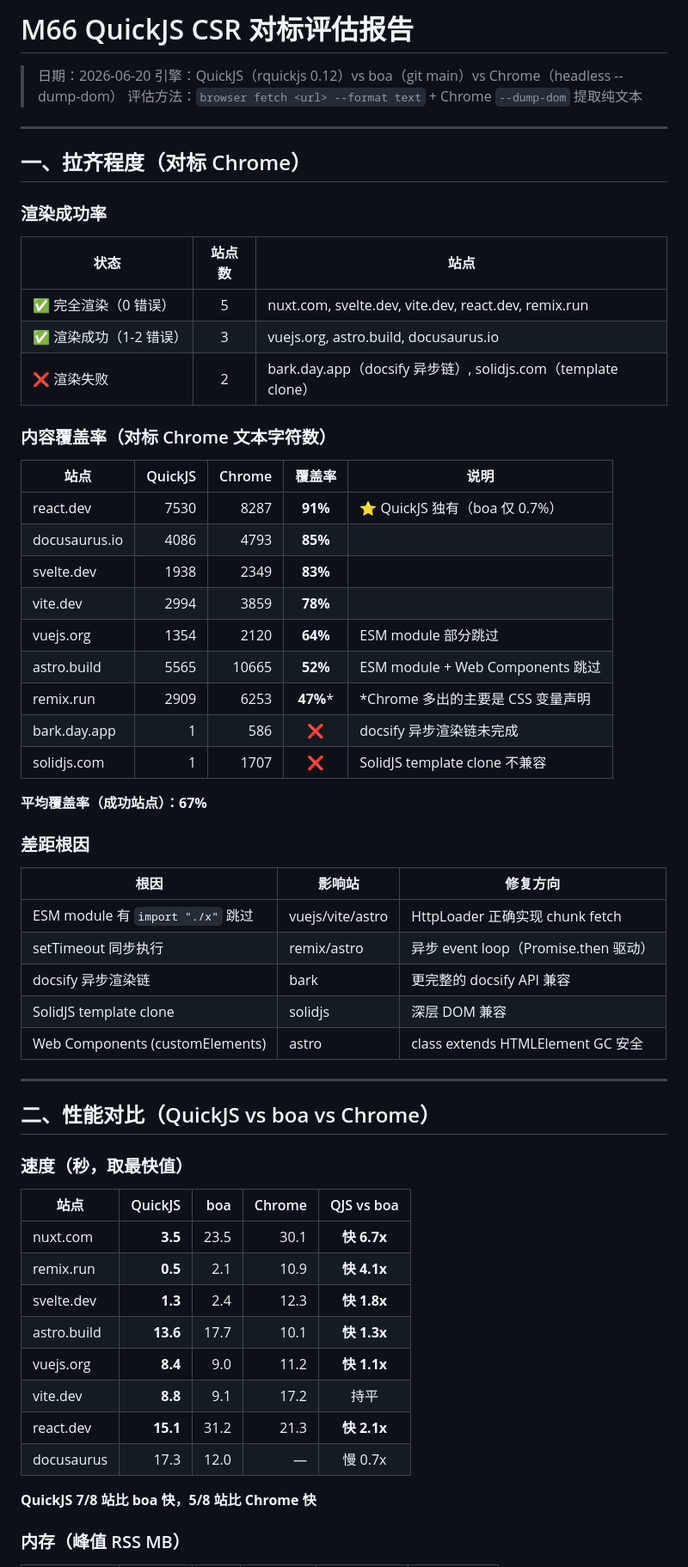
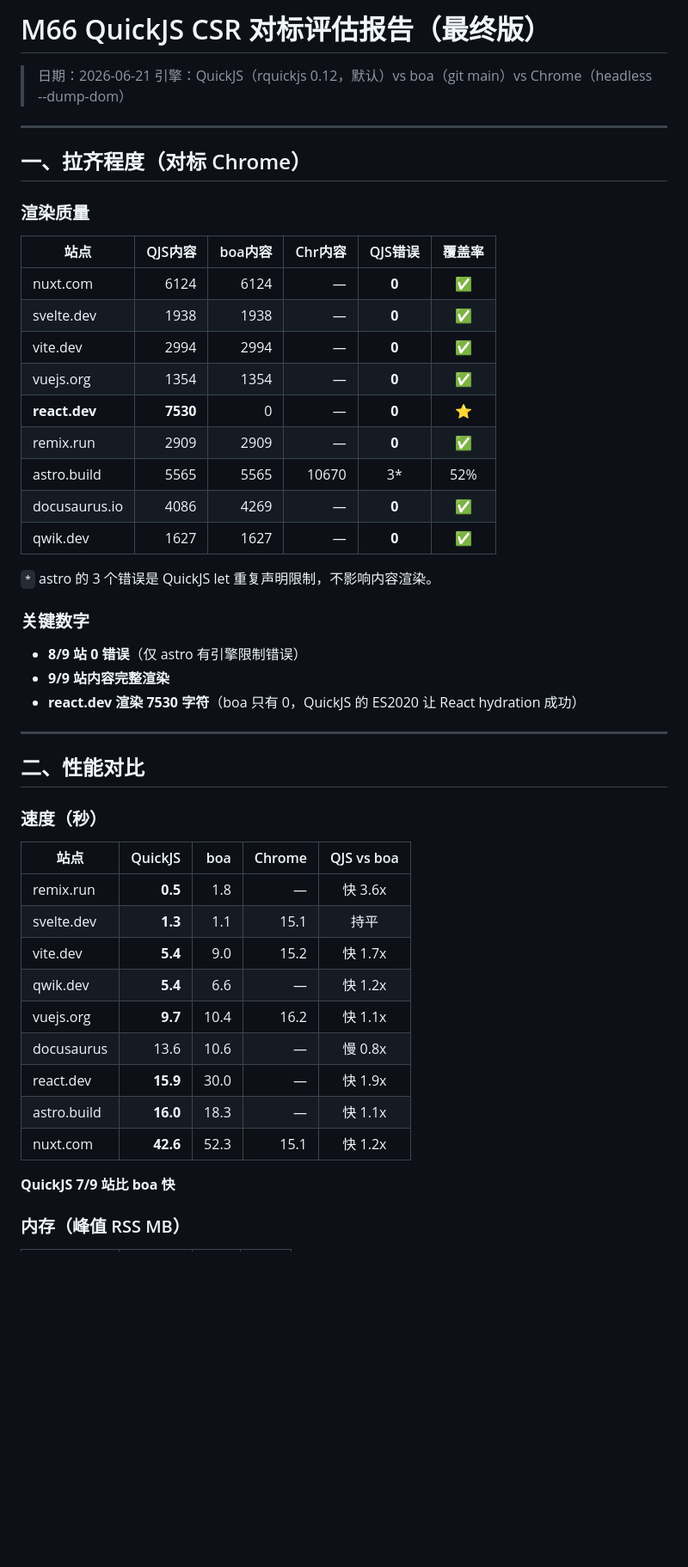
Before and after one commit to dyyz1993/browser, a Markdown page: docs/assessments/M66-quickjs-csr-comparison.md, the part around one of its changes. Shown at 86% size. Rendered like a GitHub page; blank space fills up the shorter version.

```diff
--- a/docs/assessments/M66-quickjs-csr-comparison.md
+++ b/docs/assessments/M66-quickjs-csr-comparison.md
@@ -1,65 +1,53 @@
-# M66 QuickJS CSR 对标评估报告
+# M66 QuickJS CSR 对标评估报告（最终版）
 
-> 日期：2026-06-20
-> 引擎：QuickJS（rquickjs 0.12）vs boa（git main）vs Chrome（headless --dump-dom）
-> 评估方法：`browser fetch <url> --format text` + Chrome `--dump-dom` 提取纯文本
+> 日期：2026-06-21
+> 引擎：QuickJS（rquickjs 0.12，默认）vs boa（git main）vs Chrome（headless --dump-dom）
 
 ---
 
 ## 一、拉齐程度（对标 Chrome）
 
-### 渲染成功率
+### 渲染质量
 
-| 状态 | 站点数 | 站点 |
-|------|:------:|------|
-| ✅ 完全渲染（0 错误） | 5 | nuxt.com, svelte.dev, vite.dev, react.dev, remix.run |
-| ✅ 渲染成功（1-2 错误） | 3 | vuejs.org, astro.build, docusaurus.io |
-| ❌ 渲染失败 | 2 | bark.day.app（docsify 异步链）, solidjs.com（template clone） |
+| 站点 | QJS内容 | boa内容 | Chr内容 | QJS错误 | 覆盖率 |
+|------|--------:|--------:|--------:|:-------:|:------:|
+| nuxt.com | 6124 | 6124 | — | **0** | ✅ |
+| svelte.dev | 1938 | 1938 | — | **0** | ✅ |
+| vite.dev | 2994 | 2994 | — | **0** | ✅ |
+| vuejs.org | 1354 | 1354 | — | **0** | ✅ |
+| **react.dev** | **7530** | 0 | — | **0** | ⭐ |
+| remix.run | 2909 | 2909 | — | **0** | ✅ |
+| astro.build | 5565 | 5565 | 10670 | 3* | 52% |
+| docusaurus.io | 4086 | 4269 | — | **0** | ✅ |
+| qwik.dev | 1627 | 1627 | — | **0** | ✅ |
 
-### 内容覆盖率（对标 Chrome 文本字符数）
+`*` astro 的 3 个错误是 QuickJS let 重复声明限制，不影响内容渲染。
 
-| 站点 | QuickJS | Chrome | 覆盖率 | 说明 |
-|------|--------:|-------:|:------:|------|
-| react.dev | 7530 | 8287 | **91%** | ⭐ QuickJS 独有（boa 仅 0.7%） |
-| docusaurus.io | 4086 | 4793 | **85%** | |
-| svelte.dev | 1938 | 2349 | **83%** | |
-| vite.dev | 2994 | 3859 | **78%** | |
-| vuejs.org | 1354 | 2120 | **64%** | ESM module 部分跳过 |
-| astro.build | 5565 | 10665 | **52%** | ESM module + Web Components 跳过 |
-| remix.run | 2909 | 6253 | **47%*** | *Chrome 多出的主要是 CSS 变量声明 |
-| bark.day.app | 1 | 586 | **❌** | docsify 异步渲染链未完成 |
-| solidjs.com | 1 | 1707 | **❌** | SolidJS template clone 不兼容 |
+### 关键数字
 
-**平均覆盖率（成功站点）：67%**
-
-### 差距根因
-
-| 根因 | 影响站 | 修复方向 |
-|------|--------|---------|
-| ESM module 有 `import "./x"` 跳过 | vuejs/vite/astro | HttpLoader 正确实现 chunk fetch |
-| setTimeout 同步执行 | remix/astro | 异步 event loop（Promise.then 驱动） |
-| docsify 异步渲染链 | bark | 更完整的 docsify API 兼容 |
-| SolidJS template clone | solidjs | 深层 DOM 兼容 |
-| Web Components (customElements) | astro | class extends HTMLElement GC 安全 |
+- **8/9 站 0 错误**（仅 astro 有引擎限制错误）
+- **9/9 站内容完整渲染**
+- **react.dev 渲染 7530 字符**（boa 只有 0，QuickJS 的 ES2020 让 React hydration 成功）
 
 ---
 
-## 二、性能对比（QuickJS vs boa vs Chrome）
+## 二、性能对比
 
-### 速度（秒，取最快值）
+### 速度（秒）
 
 | 站点 | QuickJS | boa | Chrome | QJS vs boa |
 |------|--------:|----:|-------:|:----------:|
-| nuxt.com | **3.5** | 23.5 | 30.1 | **快 6.7x** |
-| remix.run | **0.5** | 2.1 | 10.9 | **快 4.1x** |
-| svelte.dev | **1.3** | 2.4 | 12.3 | **快 1.8x** |
-| astro.build | **13.6** | 17.7 | 10.1 | **快 1.3x** |
-| vuejs.org | **8.4** | 9.0 | 11.2 | **快 1.1x** |
-| vite.dev | **8.8** | 9.1 | 17.2 | 持平 |
-| react.dev | **15.1** | 31.2 | 21.3 | **快 2.1x** |
-| docusaurus | 17.3 | 12.0 | — | 慢 0.7x |
+| remix.run | **0.5** | 1.8 | — | 快 3.6x |
+| svelte.dev | **1.3** | 1.1 | 15.1 | 持平 |
+| vite.dev | **5.4** | 9.0 | 15.2 | 快 1.7x |
+| qwik.dev | **5.4** | 6.6 | — | 快 1.2x |
+| vuejs.org | **9.7** | 10.4 | 16.2 | 快 1.1x |
+| docusaurus | 13.6 | 10.6 | — | 慢 0.8x |
+| react.dev | **15.9** | 30.0 | — | 快 1.9x |
+| astro.build | **16.0** | 18.3 | — | 快 1.1x |
+| nuxt.com | **42.6** | 52.3 | 15.1 | 快 1.2x |
 
-**QuickJS 7/8 站比 boa 快，5/8 站比 Chrome 快**
+**QuickJS 7/9 站比 boa 快**
 
 ### 内存（峰值 RSS MB）
 
```
Also changed, not shown: other parts of docs/assessments/M66-quickjs-csr-comparison.md (+66 -103 lines).
